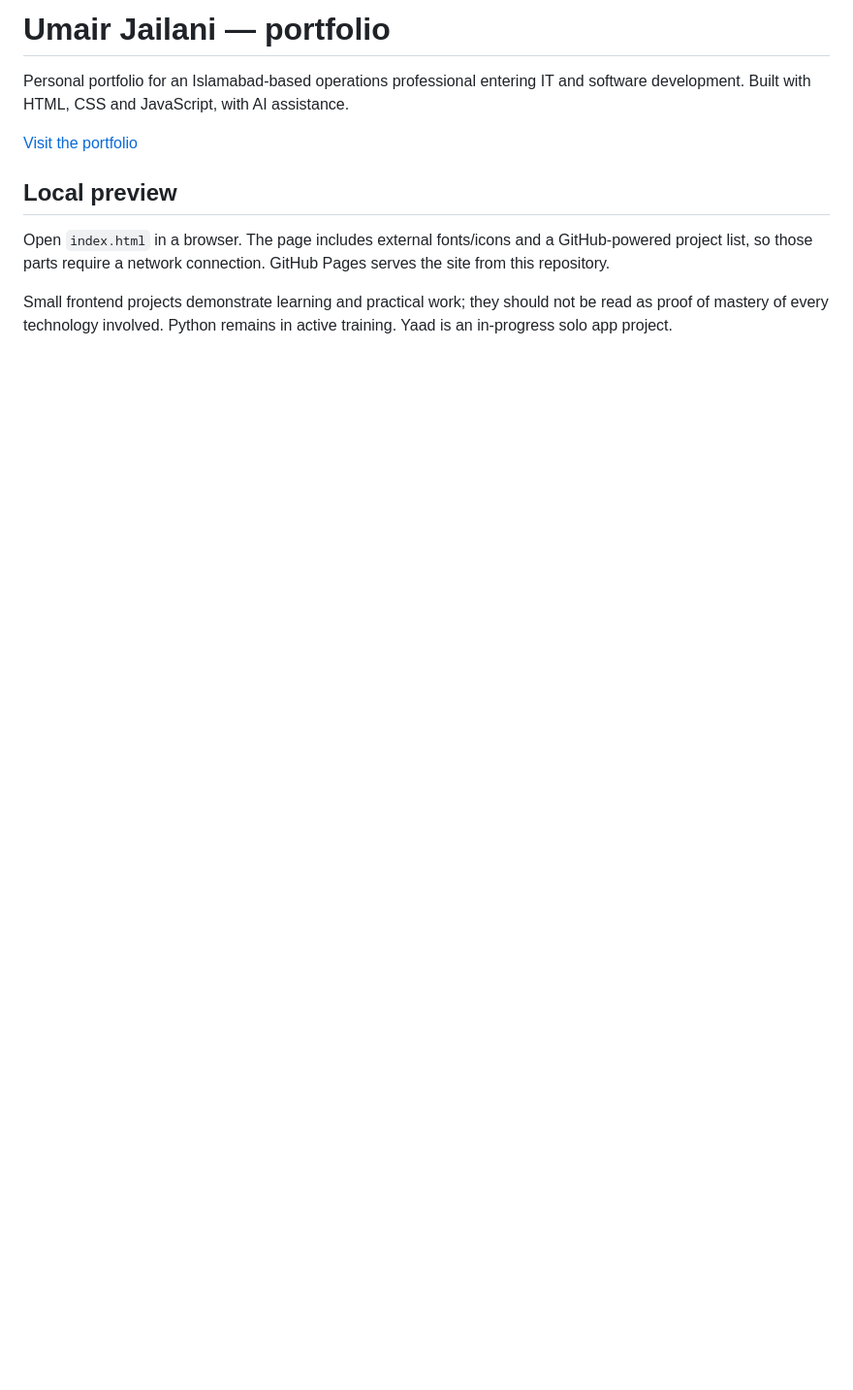
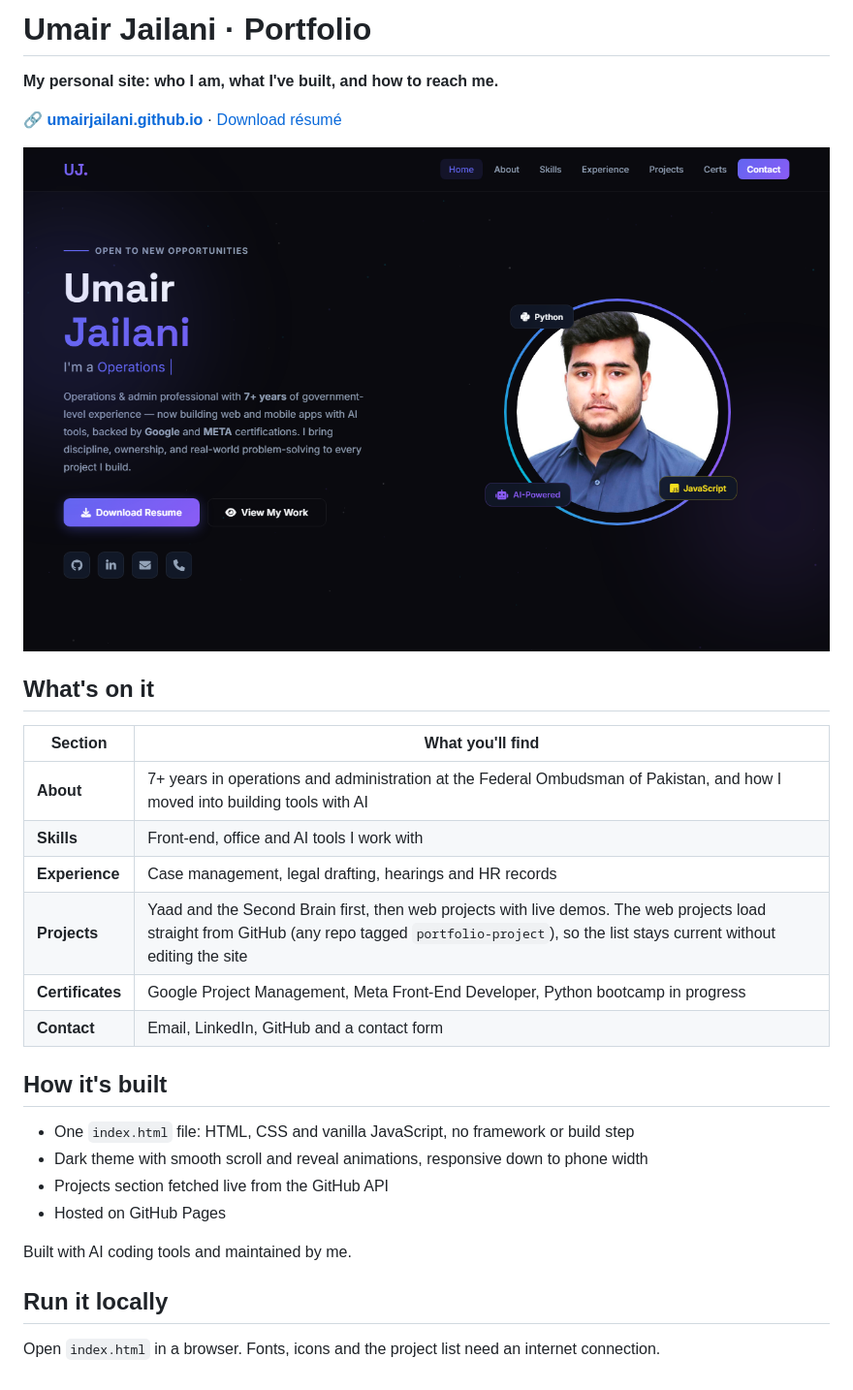
Before and after one commit to UmairJailani/UmairJailani.github.io, a Markdown page: README.md, the part around the change. Shown at 97% size. Drawn GitHub-style; pictures changed too: screenshots/home.png (added); blank space fills up the shorter version.

Commit message:
Fix typing line grammar; README with screenshot and site overview
Co-Authored-By: Claude Opus 5.5 <noreply@anthropic.com>

```diff
--- a/README.md
+++ b/README.md
@@ -1,11 +1,31 @@
-# Umair Jailani — portfolio
+# Umair Jailani · Portfolio
 
-Personal portfolio for an Islamabad-based operations professional entering IT and software development. Built with HTML, CSS and JavaScript, with AI assistance.
+**My personal site: who I am, what I've built, and how to reach me.**
 
-[Visit the portfolio](https://umairjailani.github.io/)
+🔗 **[umairjailani.github.io](https://umairjailani.github.io/)** · [Download résumé](https://umairjailani.github.io/Resume.pdf)
 
-## Local preview
+![Portfolio home page](screenshots/home.png)
 
-Open `index.html` in a browser. The page includes external fonts/icons and a GitHub-powered project list, so those parts require a network connection. GitHub Pages serves the site from this repository.
+## What's on it
 
-Small frontend projects demonstrate learning and practical work; they should not be read as proof of mastery of every technology involved. Python remains in active training. Yaad is an in-progress solo app project.
+| Section | What you'll find |
+|---|---|
+| **About** | 7+ years in operations and administration at the Federal Ombudsman of Pakistan, and how I moved into building tools with AI |
+| **Skills** | Front-end, office and AI tools I work with |
+| **Experience** | Case management, legal drafting, hearings and HR records |
+| **Projects** | Yaad and the Second Brain first, then web projects with live demos. The web projects load straight from GitHub (any repo tagged `portfolio-project`), so the list stays current without editing the site |
+| **Certificates** | Google Project Management, Meta Front-End Developer, Python bootcamp in progress |
+| **Contact** | Email, LinkedIn, GitHub and a contact form |
+
+## How it's built
+
+- One `index.html` file: HTML, CSS and vanilla JavaScript, no framework or build step
+- Dark theme with smooth scroll and reveal animations, responsive down to phone width
+- Projects section fetched live from the GitHub API
+- Hosted on GitHub Pages
+
+Built with AI coding tools and maintained by me.
+
+## Run it locally
+
+Open `index.html` in a browser. Fonts, icons and the project list need an internet connection.
```
Also changed, not shown: 1 other file.
